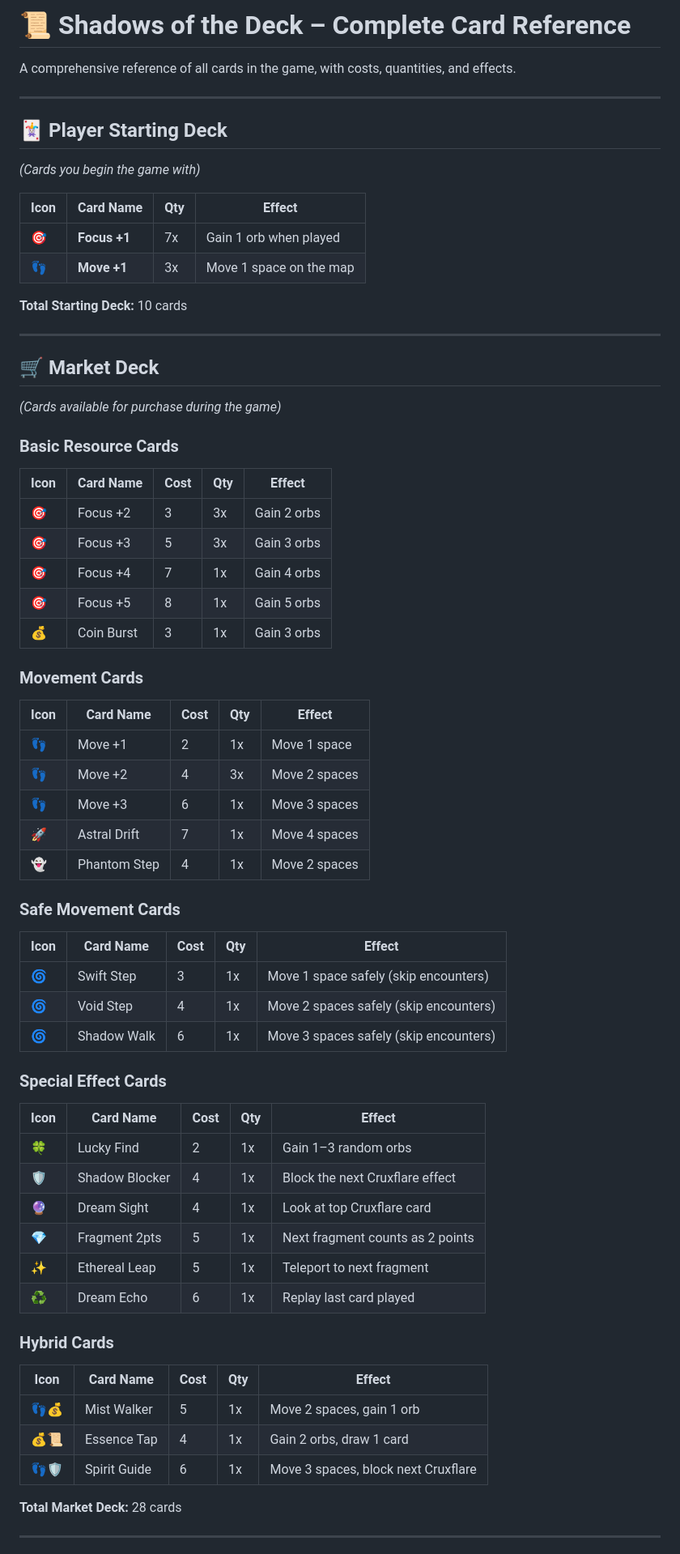
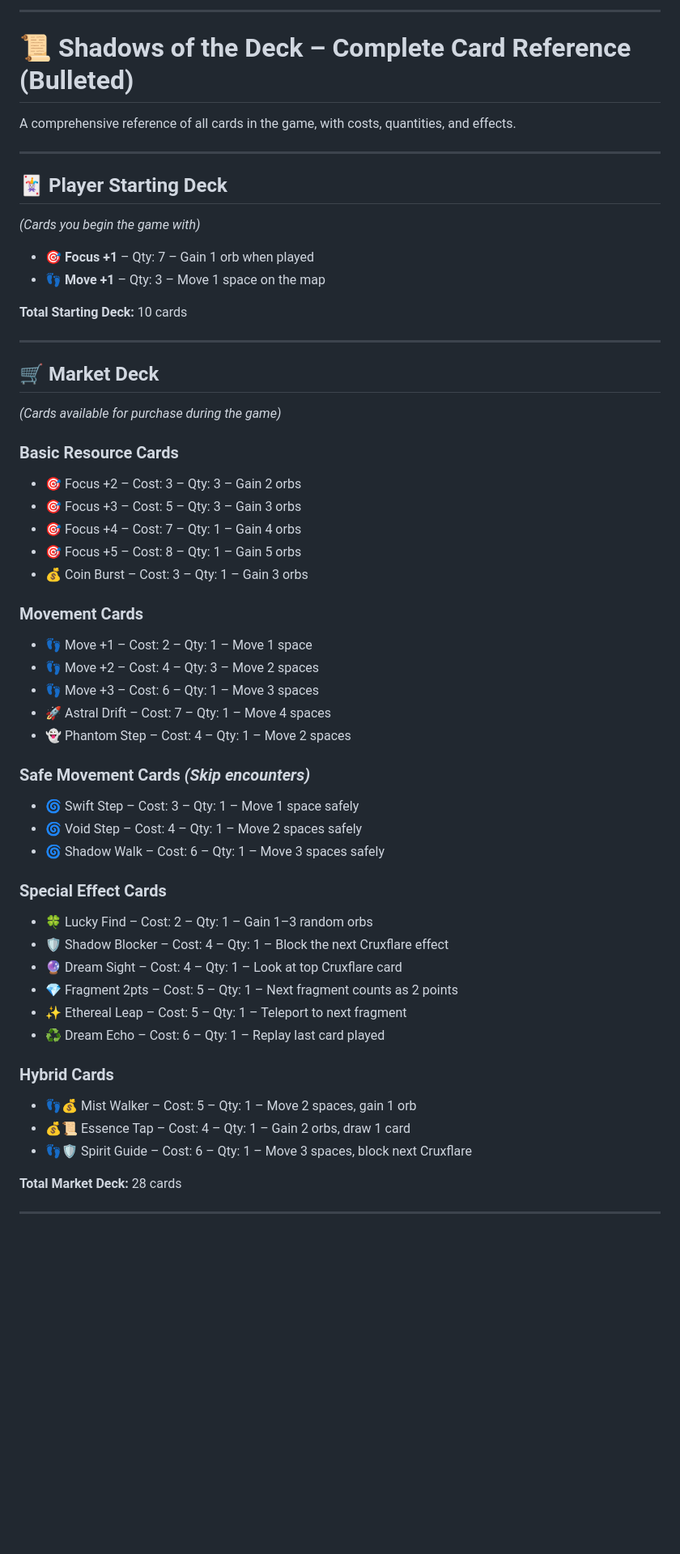
Before and after one commit to WatcherAtTheThreshold/shadows-of-the-deck, a Markdown page: iconCardList.md, the part around the change printed below. Shown: that part at 81% size. Drawn GitHub-style; blank space fills up the shorter version.

```diff
--- a/iconCardList.md
+++ b/iconCardList.md
@@ -1,65 +1,63 @@
-# 📜 Shadows of the Deck – Complete Card Reference
+
+---
+
+# 📜 Shadows of the Deck – Complete Card Reference (Bulleted)
 
 A comprehensive reference of all cards in the game, with costs, quantities, and effects.
 
 ---
 
 ## 🃏 Player Starting Deck
-_(Cards you begin the game with)_
 
-| Icon | Card Name | Qty | Effect |
-|------|-----------|-----|--------|
-| 🎯 | **Focus +1** | 7x | Gain 1 orb when played |
-| 👣 | **Move +1** | 3x | Move 1 space on the map |
+*(Cards you begin the game with)*
+
+* **🎯 Focus +1** – Qty: 7 – Gain 1 orb when played
+* **👣 Move +1** – Qty: 3 – Move 1 space on the map
 
 **Total Starting Deck:** 10 cards
 
 ---
 
 ## 🛒 Market Deck
-_(Cards available for purchase during the game)_
 
-### Basic Resource Cards
-| Icon | Card Name | Cost | Qty | Effect |
-|------|-----------|------|-----|--------|
-| 🎯 | Focus +2 | 3 | 3x | Gain 2 orbs |
-| 🎯 | Focus +3 | 5 | 3x | Gain 3 orbs |
-| 🎯 | Focus +4 | 7 | 1x | Gain 4 orbs |
-| 🎯 | Focus +5 | 8 | 1x | Gain 5 orbs |
-| 💰 | Coin Burst | 3 | 1x | Gain 3 orbs |
+*(Cards available for purchase during the game)*
 
-### Movement Cards
-| Icon | Card Name | Cost | Qty | Effect |
-|------|-----------|------|-----|--------|
-| 👣 | Move +1 | 2 | 1x | Move 1 space |
-| 👣 | Move +2 | 4 | 3x | Move 2 spaces |
-| 👣 | Move +3 | 6 | 1x | Move 3 spaces |
-| 🚀 | Astral Drift | 7 | 1x | Move 4 spaces |
-| 👻 | Phantom Step | 4 | 1x | Move 2 spaces |
+### **Basic Resource Cards**
 
-### Safe Movement Cards
-| Icon | Card Name | Cost | Qty | Effect |
-|------|-----------|------|-----|--------|
-| 🌀 | Swift Step | 3 | 1x | Move 1 space safely (skip encounters) |
-| 🌀 | Void Step | 4 | 1x | Move 2 spaces safely (skip encounters) |
-| 🌀 | Shadow Walk | 6 | 1x | Move 3 spaces safely (skip encounters) |
+* 🎯 Focus +2 – Cost: 3 – Qty: 3 – Gain 2 orbs
+* 🎯 Focus +3 – Cost: 5 – Qty: 3 – Gain 3 orbs
+* 🎯 Focus +4 – Cost: 7 – Qty: 1 – Gain 4 orbs
+* 🎯 Focus +5 – Cost: 8 – Qty: 1 – Gain 5 orbs
+* 💰 Coin Burst – Cost: 3 – Qty: 1 – Gain 3 orbs
 
-### Special Effect Cards
-| Icon | Card Name | Cost | Qty | Effect |
-|------|-----------|------|-----|--------|
-| 🍀 | Lucky Find | 2 | 1x | Gain 1–3 random orbs |
-| 🛡️ | Shadow Blocker | 4 | 1x | Block the next Cruxflare effect |
-| 🔮 | Dream Sight | 4 | 1x | Look at top Cruxflare card |
-| 💎 | Fragment 2pts | 5 | 1x | Next fragment counts as 2 points |
-| ✨ | Ethereal Leap | 5 | 1x | Teleport to next fragment |
-| ♻️ | Dream Echo | 6 | 1x | Replay last card played |
+### **Movement Cards**
 
-### Hybrid Cards
-| Icon | Card Name | Cost | Qty | Effect |
-|------|-----------|------|-----|--------|
-| 👣💰 | Mist Walker | 5 | 1x | Move 2 spaces, gain 1 orb |
-| 💰📜 | Essence Tap | 4 | 1x | Gain 2 orbs, draw 1 card |
-| 👣🛡️ | Spirit Guide | 6 | 1x | Move 3 spaces, block next Cruxflare |
+* 👣 Move +1 – Cost: 2 – Qty: 1 – Move 1 space
+* 👣 Move +2 – Cost: 4 – Qty: 3 – Move 2 spaces
+* 👣 Move +3 – Cost: 6 – Qty: 1 – Move 3 spaces
+* 🚀 Astral Drift – Cost: 7 – Qty: 1 – Move 4 spaces
+* 👻 Phantom Step – Cost: 4 – Qty: 1 – Move 2 spaces
+
+### **Safe Movement Cards** *(Skip encounters)*
+
+* 🌀 Swift Step – Cost: 3 – Qty: 1 – Move 1 space safely
+* 🌀 Void Step – Cost: 4 – Qty: 1 – Move 2 spaces safely
+* 🌀 Shadow Walk – Cost: 6 – Qty: 1 – Move 3 spaces safely
+
+### **Special Effect Cards**
+
+* 🍀 Lucky Find – Cost: 2 – Qty: 1 – Gain 1–3 random orbs
+* 🛡️ Shadow Blocker – Cost: 4 – Qty: 1 – Block the next Cruxflare effect
+* 🔮 Dream Sight – Cost: 4 – Qty: 1 – Look at top Cruxflare card
+* 💎 Fragment 2pts – Cost: 5 – Qty: 1 – Next fragment counts as 2 points
+* ✨ Ethereal Leap – Cost: 5 – Qty: 1 – Teleport to next fragment
+* ♻️ Dream Echo – Cost: 6 – Qty: 1 – Replay last card played
+
+### **Hybrid Cards**
+
+* 👣💰 Mist Walker – Cost: 5 – Qty: 1 – Move 2 spaces, gain 1 orb
+* 💰📜 Essence Tap – Cost: 4 – Qty: 1 – Gain 2 orbs, draw 1 card
+* 👣🛡️ Spirit Guide – Cost: 6 – Qty: 1 – Move 3 spaces, block next Cruxflare
 
 **Total Market Deck:** 28 cards
 
```
Also changed, not shown: other parts of iconCardList.md (+40 -42 lines).
